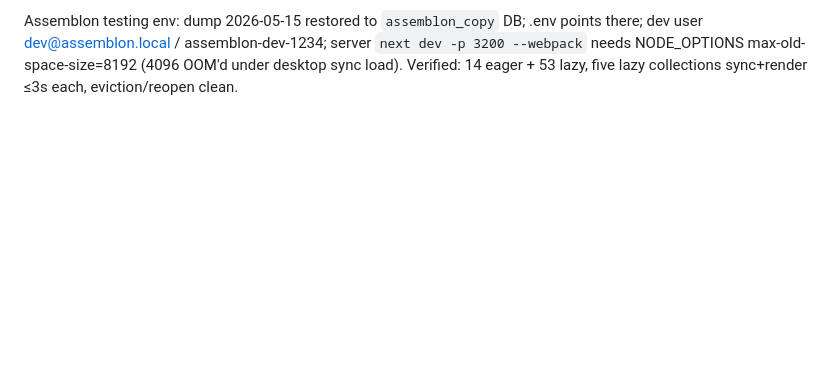
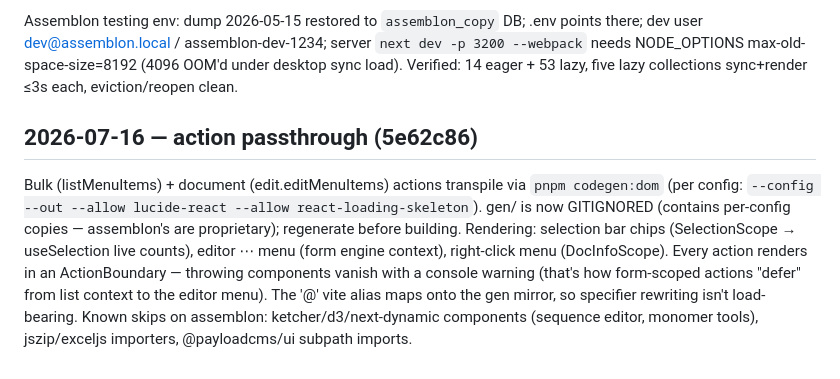
Before and after one commit to alex-soldatkin/payload-expo-tauri, a Markdown page: memory-bank/016_desktop-codegen-audit.md, the part around the change. Drawn GitHub-style; blank space fills up the shorter version.

Commit message:
docs(memory-bank): action passthrough notes

```diff
--- a/memory-bank/016_desktop-codegen-audit.md
+++ b/memory-bank/016_desktop-codegen-audit.md
@@ -76,3 +76,17 @@ Assemblon testing env: dump 2026-05-15 restored to `assemblon_copy` DB;
 `next dev -p 3200 --webpack` needs NODE_OPTIONS max-old-space-size=8192
 (4096 OOM'd under desktop sync load). Verified: 14 eager + 53 lazy, five
 lazy collections sync+render ≤3s each, eviction/reopen clean.
+
+## 2026-07-16 — action passthrough (5e62c86)
+
+Bulk (listMenuItems) + document (edit.editMenuItems) actions transpile via
+`pnpm codegen:dom` (per config: `--config --out --allow lucide-react --allow
+react-loading-skeleton`). gen/ is now GITIGNORED (contains per-config copies —
+assemblon's are proprietary); regenerate before building. Rendering: selection
+bar chips (SelectionScope → useSelection live counts), editor ⋯ menu (form
+engine context), right-click menu (DocInfoScope). Every action renders in an
+ActionBoundary — throwing components vanish with a console warning (that's how
+form-scoped actions "defer" from list context to the editor menu). The '@'
+vite alias maps onto the gen mirror, so specifier rewriting isn't load-bearing.
+Known skips on assemblon: ketcher/d3/next-dynamic components (sequence editor,
+monomer tools), jszip/exceljs importers, @payloadcms/ui subpath imports.
```
